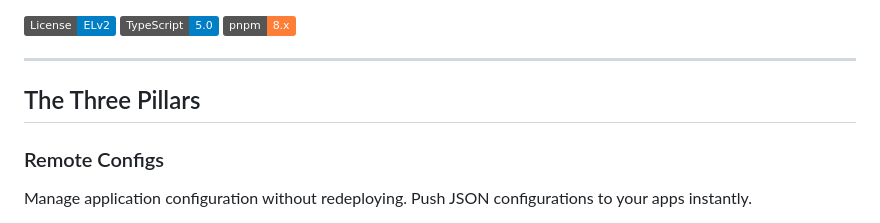
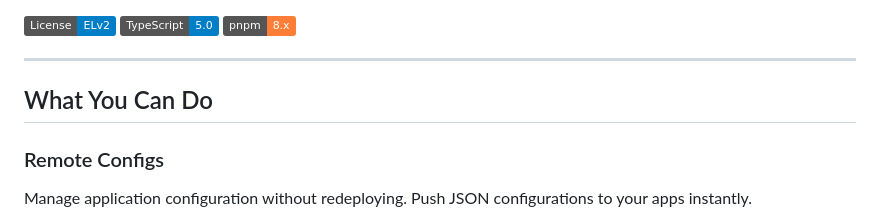
Before and after one commit to ulpi-io/togglebox, a Markdown page: README.md, the part around the change. Rendered like a GitHub page; badges without logos.

Commit message:
docs: rename section to "What You Can Do"
More descriptive than "The Three Pillars"

Co-Authored-By: ULPI <noreply@ulpi.io>

```diff
--- a/README.md
+++ b/README.md
@@ -10,7 +10,7 @@ Self-host it anywhere or use our [hosted version](https://togglebox.dev) for a f
 
 ---
 
-## The Three Pillars
+## What You Can Do
 
 ### Remote Configs
 
```
